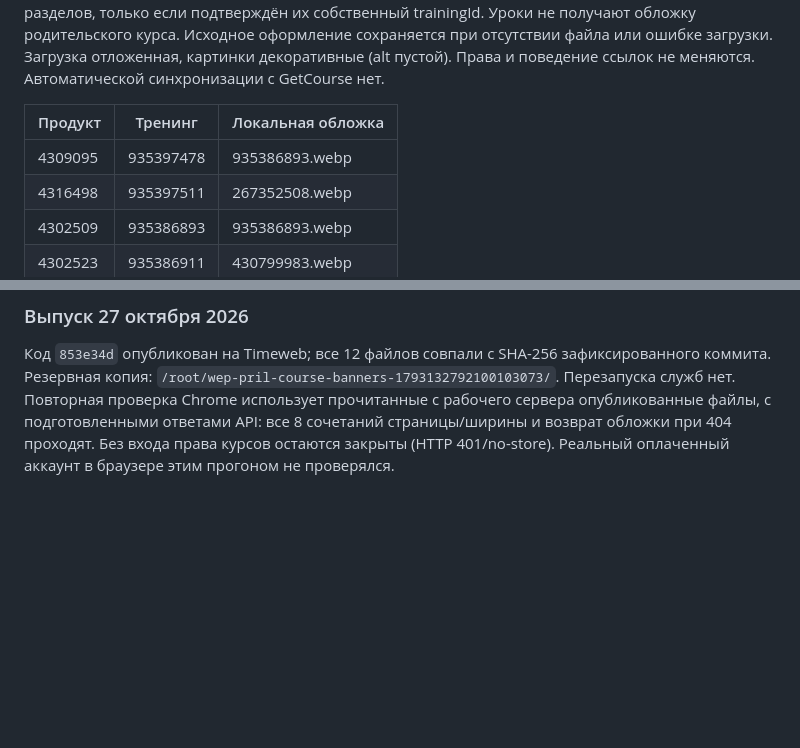
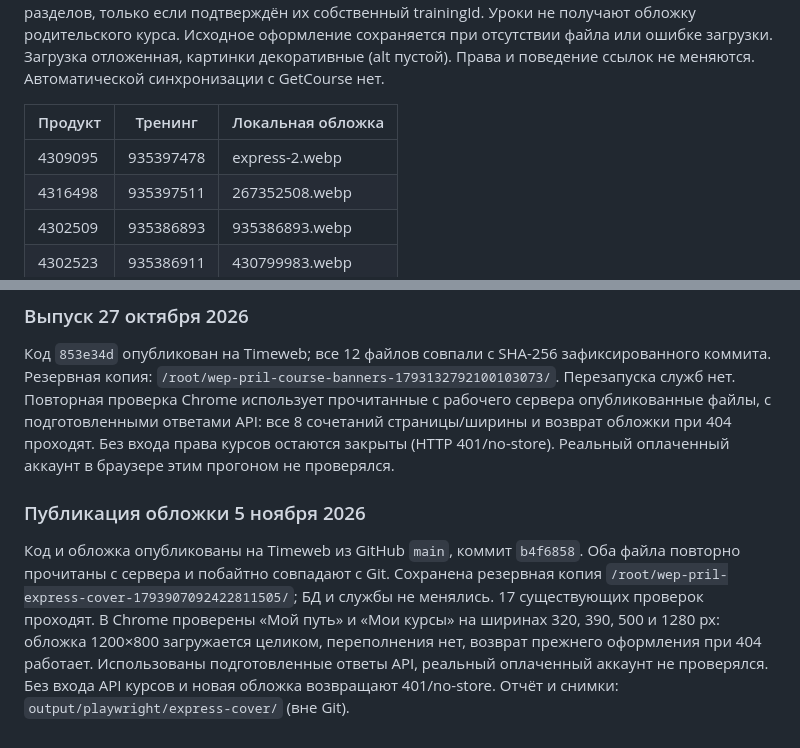
Before and after one commit to UncleMik/webappmappap, a Markdown page: docs/COURSE_BANNERS.md, 2 parts joined by grey strips. Drawn GitHub-style; blank space fills up the shorter version.

Commit message:
Record Express cover publication and checks

```diff
--- a/docs/COURSE_BANNERS.md
+++ b/docs/COURSE_BANNERS.md
@@ -32,7 +32,7 @@
 
 | Продукт | Тренинг | Локальная обложка |
 |---|---|---|
-| 4309095 | 935397478 | 935386893.webp |
+| 4309095 | 935397478 | express-2.webp |
 | 4316498 | 935397511 | 267352508.webp |
 | 4302509 | 935386893 | 935386893.webp |
 | 4302523 | 935386911 | 430799983.webp |
@@ -73,3 +73,16 @@
 страницы/ширины и возврат обложки при 404 проходят. Без входа права курсов
 остаются закрыты (HTTP 401/no-store). Реальный оплаченный аккаунт в браузере
 этим прогоном не проверялся.
+
+### Публикация обложки 5 ноября 2026
+
+Код и обложка опубликованы на Timeweb из GitHub `main`, коммит `b4f6858`.
+Оба файла повторно прочитаны с сервера и побайтно совпадают с Git.
+Сохранена резервная копия `/root/wep-pril-express-cover-1793907092422811505/`;
+БД и службы не менялись. 17 существующих проверок проходят.
+В Chrome проверены «Мой путь» и «Мои курсы» на ширинах 320, 390, 500 и
+1280 px: обложка 1200×800 загружается целиком, переполнения нет, возврат
+прежнего оформления при 404 работает. Использованы подготовленные ответы
+API, реальный оплаченный аккаунт не проверялся. Без входа API курсов и
+новая обложка возвращают 401/no-store. Отчёт и снимки:
+`output/playwright/express-cover/` (вне Git).
```
